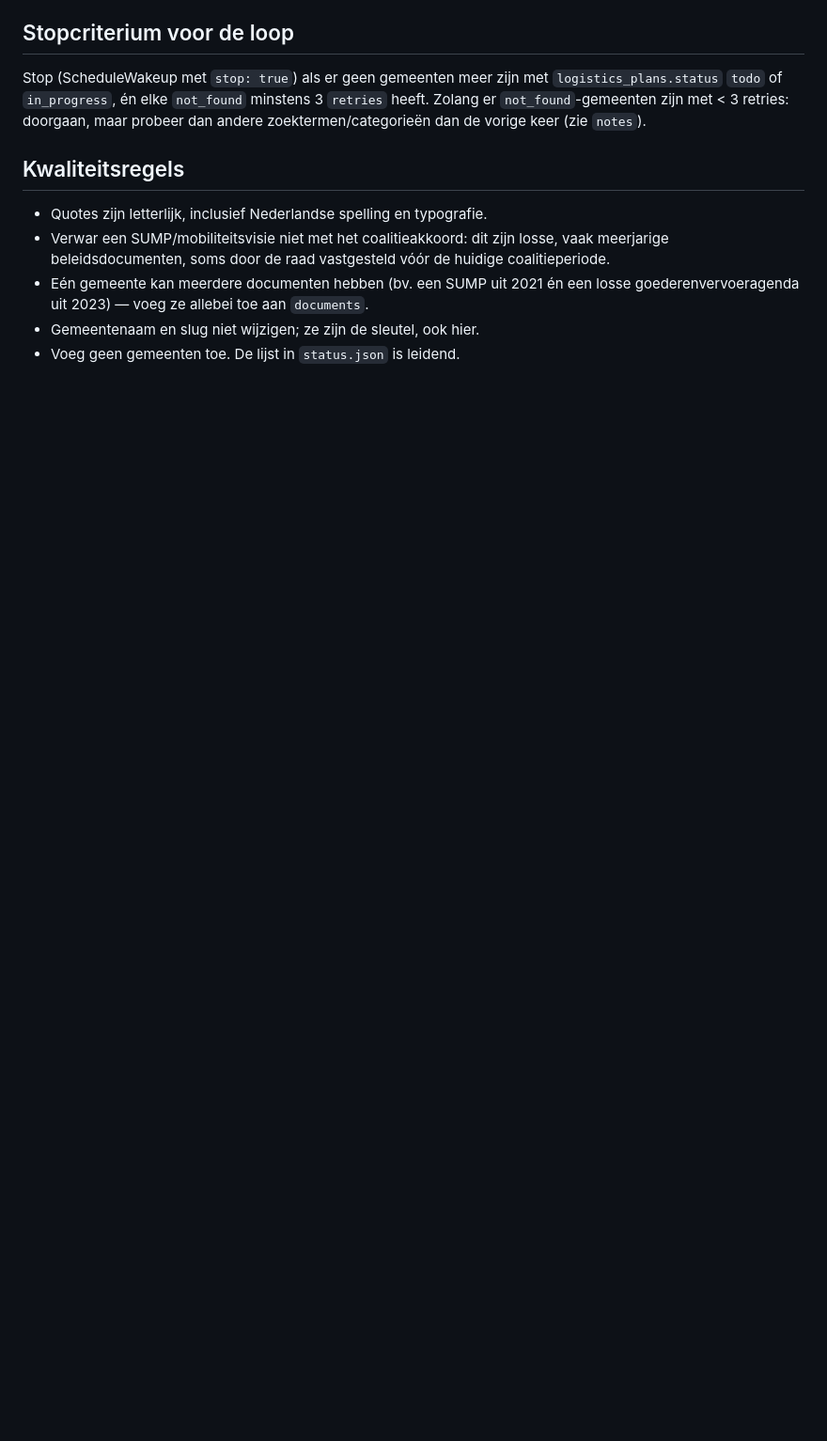
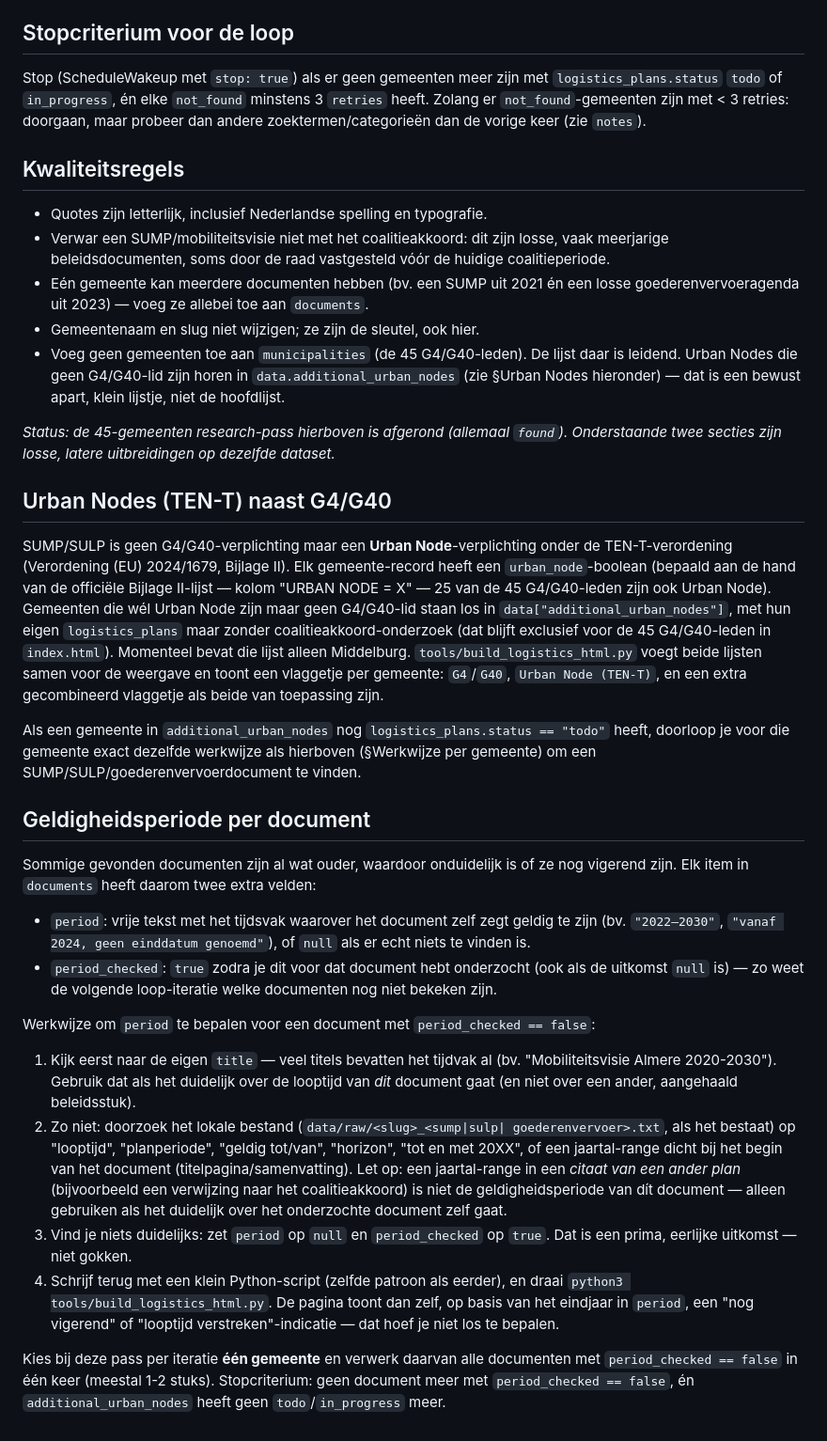
Before and after one commit to robbertj85/g40-coalitieakkoorden-stadslogistiek, a Markdown page: PLAN_LOGISTICS_PLANS.md, the part around the change. Shown at 94% size. Rendered like a GitHub page; blank space fills up the shorter version.

Commit message:
Document methodology for Urban Node todo's and per-document validity periods
Adds the loop prompt and PLAN_LOGISTICS_PLANS.md sections that the
follow-up enrichment pass (period per document + Middelburg SUMP/SULP
research) will follow.

```diff
--- a/PLAN_LOGISTICS_PLANS.md
+++ b/PLAN_LOGISTICS_PLANS.md
@@ -111,4 +111,68 @@ doorgaan, maar probeer dan andere zoektermen/categorieën dan de vorige keer
 - Eén gemeente kan meerdere documenten hebben (bv. een SUMP uit 2021 én een
   losse goederenvervoeragenda uit 2023) — voeg ze allebei toe aan `documents`.
 - Gemeentenaam en slug niet wijzigen; ze zijn de sleutel, ook hier.
-- Voeg geen gemeenten toe. De lijst in `status.json` is leidend.
+- Voeg geen gemeenten toe aan `municipalities` (de 45 G4/G40-leden). De lijst
+  daar is leidend. Urban Nodes die geen G4/G40-lid zijn horen in
+  `data.additional_urban_nodes` (zie §Urban Nodes hieronder) — dat is een
+  bewust apart, klein lijstje, niet de hoofdlijst.
+
+_Status: de 45-gemeenten research-pass hierboven is afgerond (allemaal
+`found`). Onderstaande twee secties zijn losse, latere uitbreidingen op
+dezelfde dataset._
+
+## Urban Nodes (TEN-T) naast G4/G40
+
+SUMP/SULP is geen G4/G40-verplichting maar een **Urban Node**-verplichting
+onder de TEN-T-verordening (Verordening (EU) 2024/1679, Bijlage II). Elk
+gemeente-record heeft een `urban_node`-boolean (bepaald aan de hand van de
+officiële Bijlage II-lijst — kolom "URBAN NODE = X" — 25 van de 45 G4/G40-leden
+zijn ook Urban Node). Gemeenten die wél Urban Node zijn maar geen G4/G40-lid
+staan los in `data["additional_urban_nodes"]`, met hun eigen `logistics_plans`
+maar zonder coalitieakkoord-onderzoek (dat blijft exclusief voor de 45
+G4/G40-leden in `index.html`). Momenteel bevat die lijst alleen Middelburg.
+`tools/build_logistics_html.py` voegt beide lijsten samen voor de weergave en
+toont een vlaggetje per gemeente: `G4`/`G40`, `Urban Node (TEN-T)`, en een
+extra gecombineerd vlaggetje als beide van toepassing zijn.
+
+Als een gemeente in `additional_urban_nodes` nog `logistics_plans.status ==
+"todo"` heeft, doorloop je voor die gemeente exact dezelfde werkwijze als
+hierboven (§Werkwijze per gemeente) om een SUMP/SULP/goederenvervoerdocument
+te vinden.
+
+## Geldigheidsperiode per document
+
+Sommige gevonden documenten zijn al wat ouder, waardoor onduidelijk is of ze
+nog vigerend zijn. Elk item in `documents` heeft daarom twee extra velden:
+
+- `period`: vrije tekst met het tijdsvak waarover het document zelf zegt
+  geldig te zijn (bv. `"2022–2030"`, `"vanaf 2024, geen einddatum genoemd"`),
+  of `null` als er echt niets te vinden is.
+- `period_checked`: `true` zodra je dit voor dat document hebt onderzocht
+  (ook als de uitkomst `null` is) — zo weet de volgende loop-iteratie welke
+  documenten nog niet bekeken zijn.
+
+Werkwijze om `period` te bepalen voor een document met `period_checked ==
+false`:
+1. Kijk eerst naar de eigen `title` — veel titels bevatten het tijdvak al
+   (bv. "Mobiliteitsvisie Almere 2020-2030"). Gebruik dat als het duidelijk
+   over de looptijd van *dit* document gaat (en niet over een ander,
+   aangehaald beleidsstuk).
+2. Zo niet: doorzoek het lokale bestand (`data/raw/<slug>_<sump|sulp|
+   goederenvervoer>.txt`, als het bestaat) op "looptijd", "planperiode",
+   "geldig tot/van", "horizon", "tot en met 20XX", of een jaartal-range
+   dicht bij het begin van het document (titelpagina/samenvatting).
+   Let op: een jaartal-range in een *citaat van een ander plan*
+   (bijvoorbeeld een verwijzing naar het coalitieakkoord) is niet de
+   geldigheidsperiode van dít document — alleen gebruiken als het duidelijk
+   over het onderzochte document zelf gaat.
+3. Vind je niets duidelijks: zet `period` op `null` en `period_checked` op
+   `true`. Dat is een prima, eerlijke uitkomst — niet gokken.
+4. Schrijf terug met een klein Python-script (zelfde patroon als eerder),
+   en draai `python3 tools/build_logistics_html.py`. De pagina toont dan
+   zelf, op basis van het eindjaar in `period`, een "nog vigerend" of
+   "looptijd verstreken"-indicatie — dat hoef je niet los te bepalen.
+
+Kies bij deze pass per iteratie **één gemeente** en verwerk daarvan alle
+documenten met `period_checked == false` in één keer (meestal 1-2 stuks).
+Stopcriterium: geen document meer met `period_checked == false`, én
+`additional_urban_nodes` heeft geen `todo`/`in_progress` meer.
```
Also changed, not shown: LOOP_PROMPT_PERIODS.md (added, +19 -0 lines).
